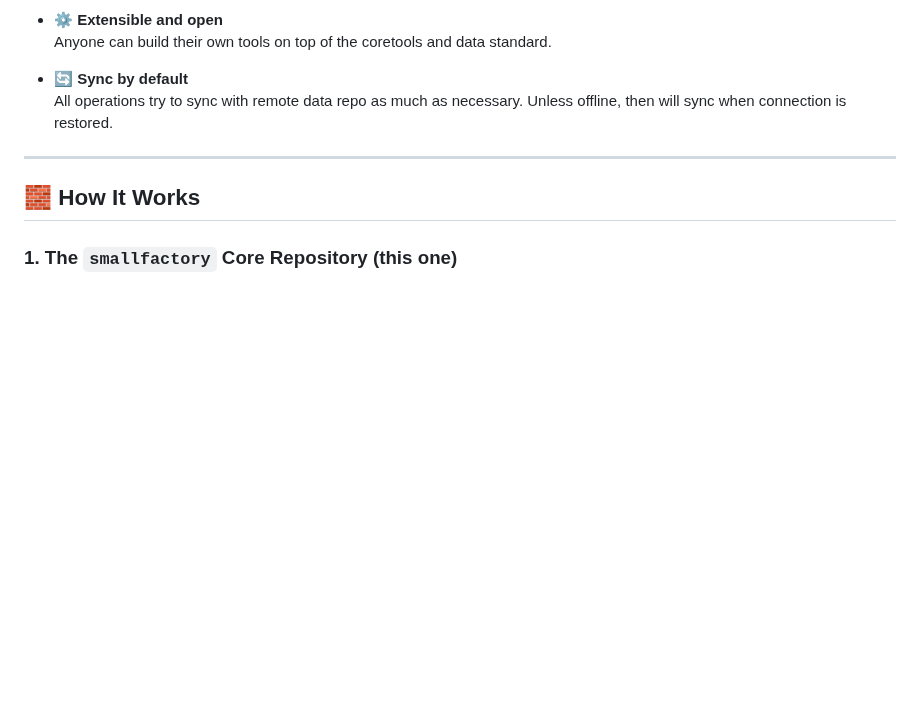
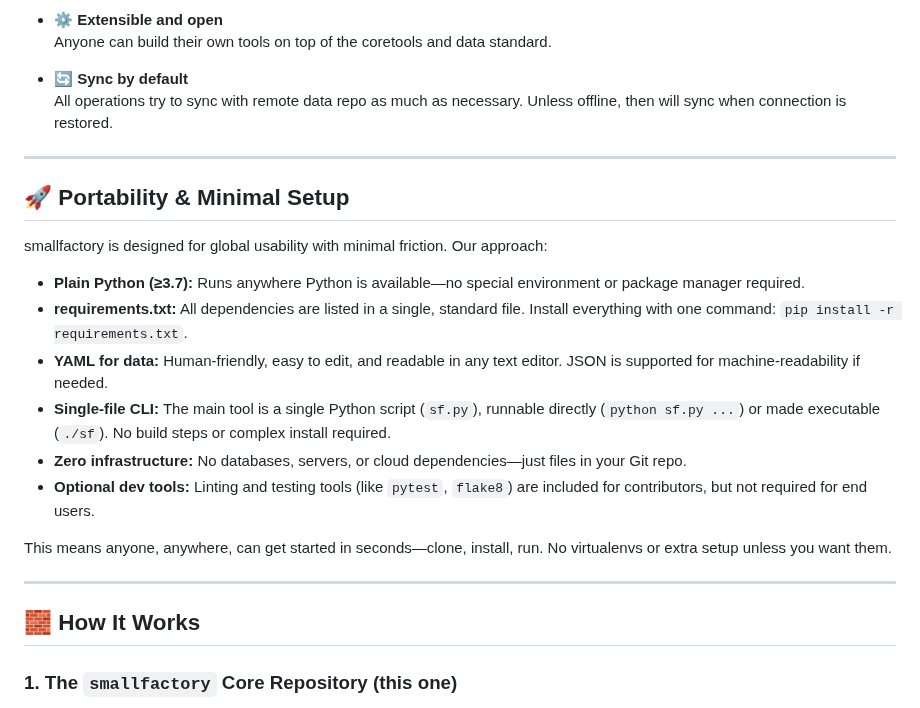
Before and after one commit to yusufm/smallfactory, a Markdown page: README.md, the part around the change. GitHub-like rendering; blank space fills up the shorter version.

Commit message:
docs: add portability and minimal setup section to README

```diff
--- a/README.md
+++ b/README.md
@@ -51,6 +51,21 @@ The tooling pulls from and pushes to your Git remote automatically (if connected
 
 ---
 
+## 🚀 Portability & Minimal Setup
+
+smallfactory is designed for global usability with minimal friction. Our approach:
+
+- **Plain Python (≥3.7):** Runs anywhere Python is available—no special environment or package manager required.
+- **requirements.txt:** All dependencies are listed in a single, standard file. Install everything with one command: `pip install -r requirements.txt`.
+- **YAML for data:** Human-friendly, easy to edit, and readable in any text editor. JSON is supported for machine-readability if needed.
+- **Single-file CLI:** The main tool is a single Python script (`sf.py`), runnable directly (`python sf.py ...`) or made executable (`./sf`). No build steps or complex install required.
+- **Zero infrastructure:** No databases, servers, or cloud dependencies—just files in your Git repo.
+- **Optional dev tools:** Linting and testing tools (like `pytest`, `flake8`) are included for contributors, but not required for end users.
+
+This means anyone, anywhere, can get started in seconds—clone, install, run. No virtualenvs or extra setup unless you want them.
+
+---
+
 ## 🧱 How It Works
 
 ### 1. The `smallfactory` Core Repository (this one)
```
